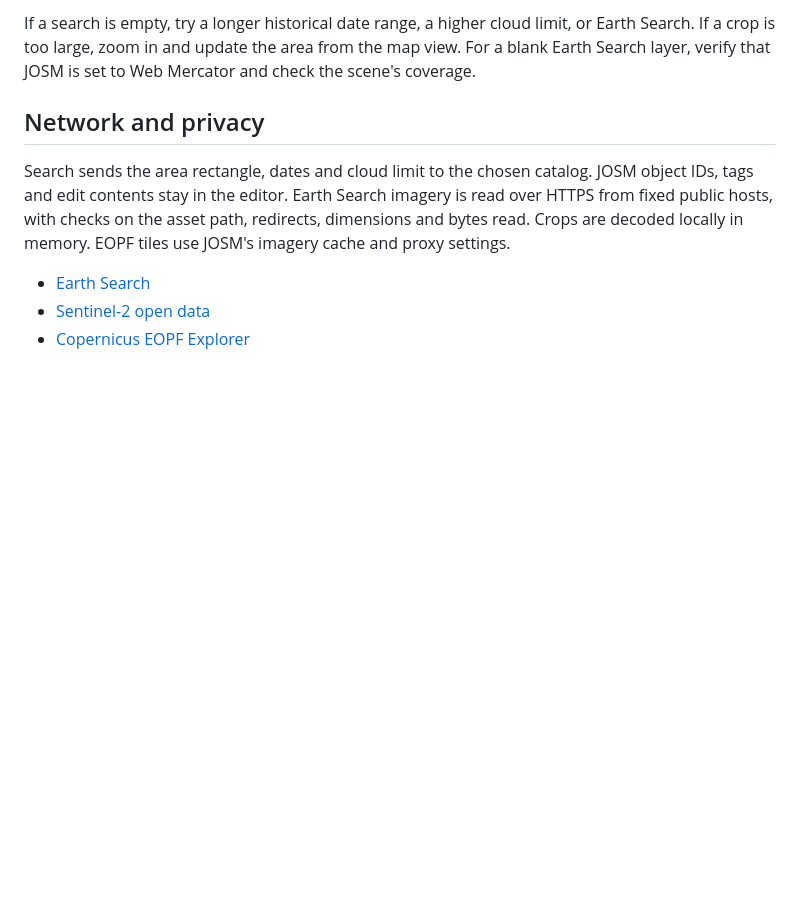
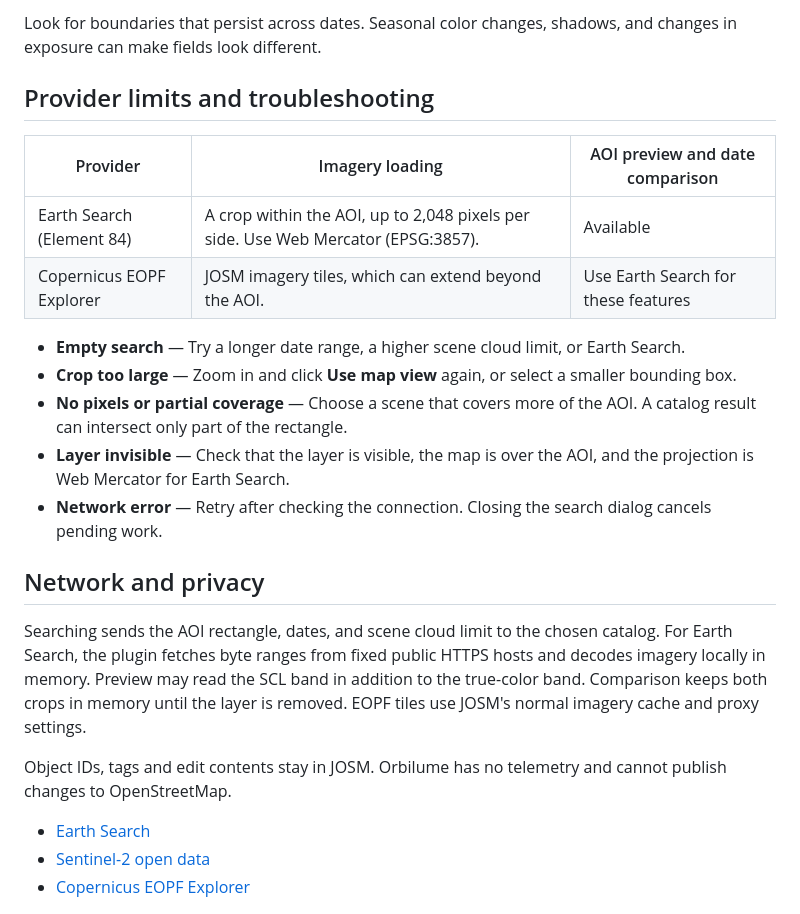
Before and after one commit to erickfaria/orbilume, a Markdown page: docs/User-Guide.md, the part around one of its changes. Rendered like a GitHub page; blank space fills up the shorter version.

```diff
--- a/docs/User-Guide.md
+++ b/docs/User-Guide.md
@@ -22,9 +39,24 @@ Select a scene and click **Load imagery**. Use the Layers panel to hide or remov
 
-If a search is empty, try a longer historical date range, a higher cloud limit, or Earth Search. If a crop is too large, zoom in and update the area from the map view. For a blank Earth Search layer, verify that JOSM is set to Web Mercator and check the scene's coverage.
+Look for boundaries that persist across dates. Seasonal color changes, shadows, and changes in exposure can make fields look different.
+
+## Provider limits and troubleshooting
+
+| Provider | Imagery loading | AOI preview and date comparison |
+| --- | --- | --- |
+| Earth Search (Element 84) | A crop within the AOI, up to 2,048 pixels per side. Use Web Mercator (EPSG:3857). | Available |
+| Copernicus EOPF Explorer | JOSM imagery tiles, which can extend beyond the AOI. | Use Earth Search for these features |
+
+- **Empty search** — Try a longer date range, a higher scene cloud limit, or Earth Search.
+- **Crop too large** — Zoom in and click **Use map view** again, or select a smaller bounding box.
+- **No pixels or partial coverage** — Choose a scene that covers more of the AOI. A catalog result can intersect only part of the rectangle.
+- **Layer invisible** — Check that the layer is visible, the map is over the AOI, and the projection is Web Mercator for Earth Search.
+- **Network error** — Retry after checking the connection. Closing the search dialog cancels pending work.
 
 ## Network and privacy
 
-Search sends the area rectangle, dates and cloud limit to the chosen catalog. JOSM object IDs, tags and edit contents stay in the editor. Earth Search imagery is read over HTTPS from fixed public hosts, with checks on the asset path, redirects, dimensions and bytes read. Crops are decoded locally in memory. EOPF tiles use JOSM's imagery cache and proxy settings.
+Searching sends the AOI rectangle, dates, and scene cloud limit to the chosen catalog. For Earth Search, the plugin fetches byte ranges from fixed public HTTPS hosts and decodes imagery locally in memory. Preview may read the SCL band in addition to the true-color band. Comparison keeps both crops in memory until the layer is removed. EOPF tiles use JOSM's normal imagery cache and proxy settings.
+
+Object IDs, tags and edit contents stay in JOSM. Orbilume has no telemetry and cannot publish changes to OpenStreetMap.
 
 - [Earth Search](https://github.com/Element84/earth-search)
 - [Sentinel-2 open data](https://registry.opendata.aws/sentinel-2-l2a-cogs/)
```
Also changed, not shown: other parts of docs/User-Guide.md (+29 -12 lines), README.md (+30 -17 lines), docs/images/orbilume-preview.png (added), docs/images/orbilume-search.png (deleted), 5 other files.
